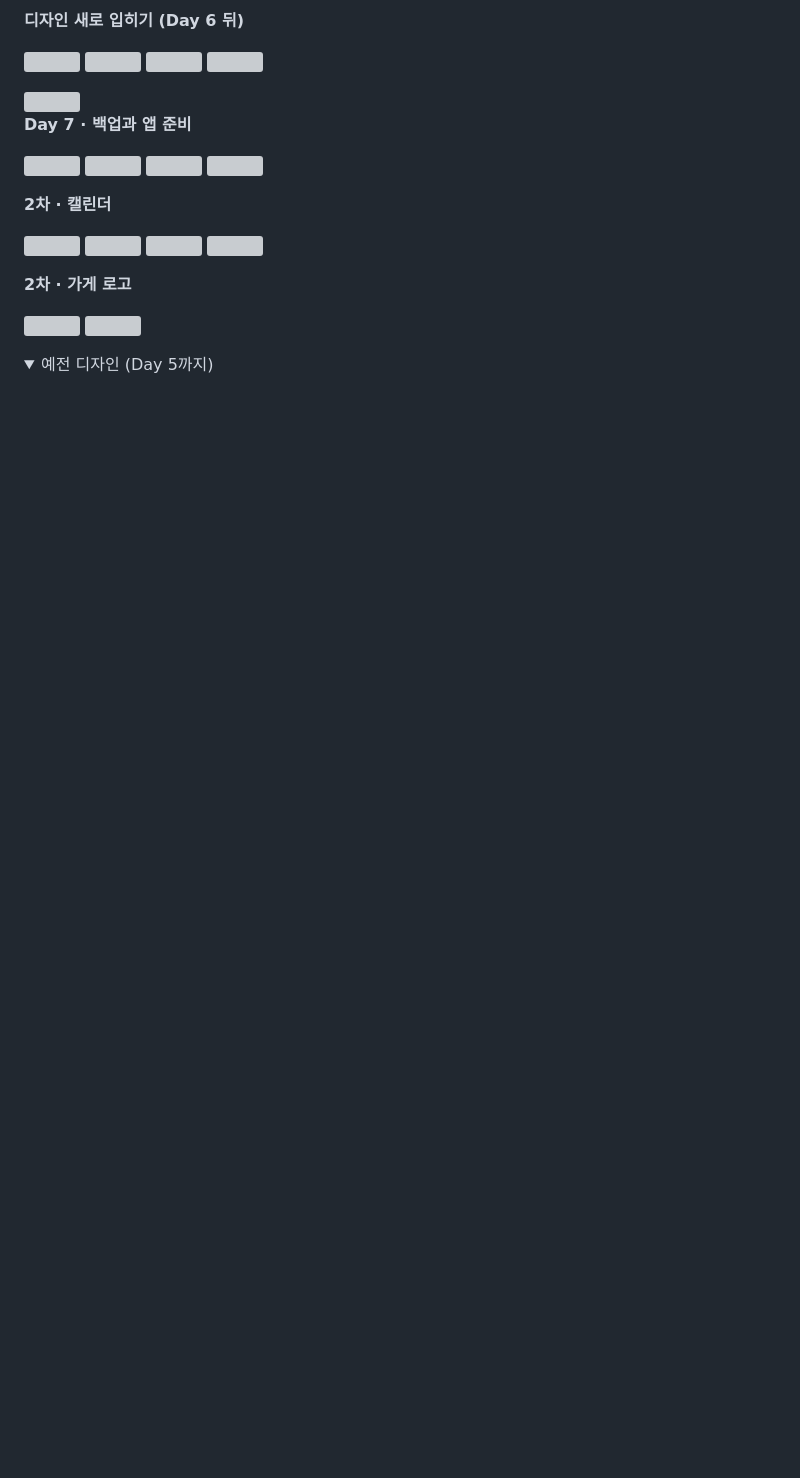
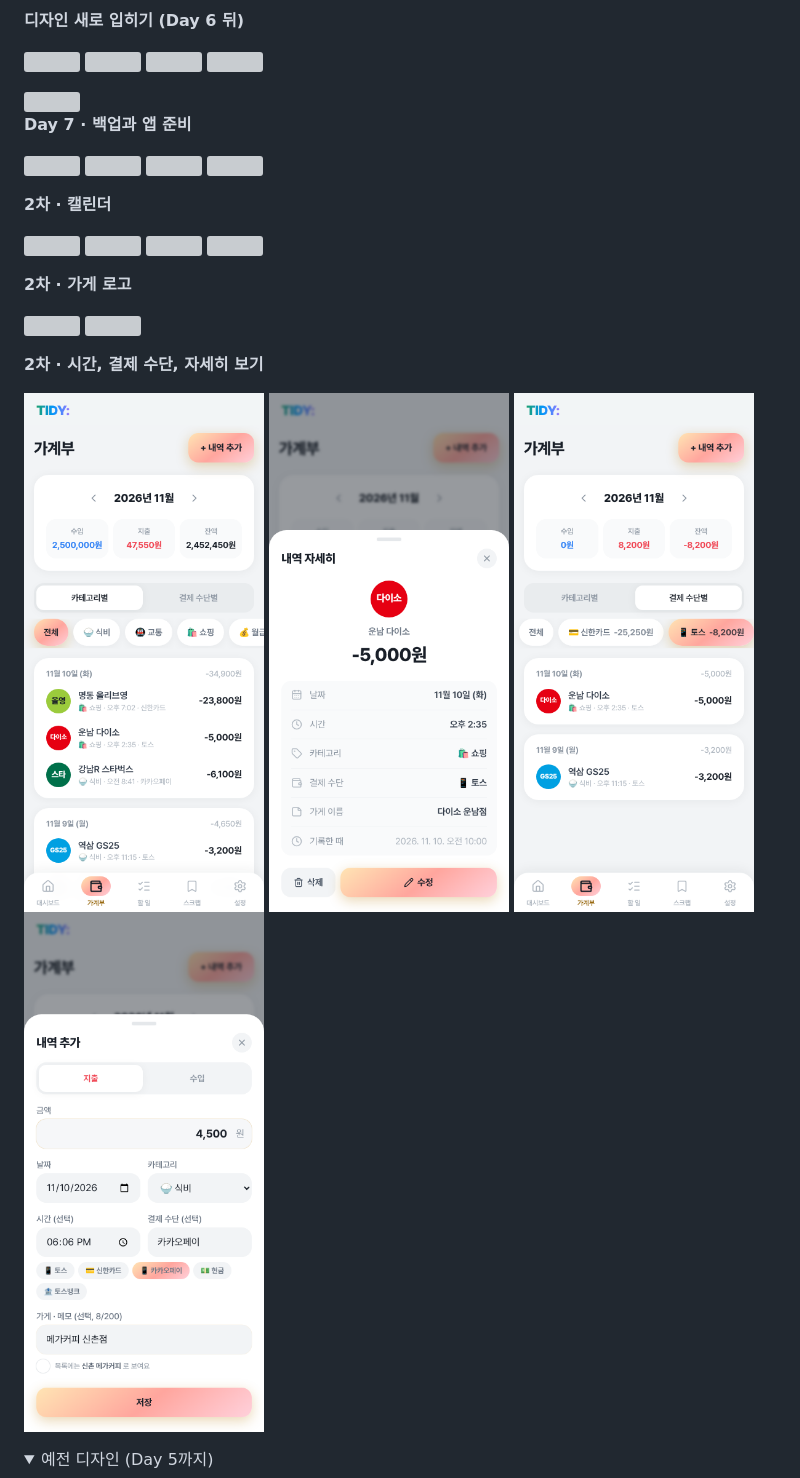
Before and after one commit to kcr522/tidy, a Markdown page: README.md, the part around the change. Drawn GitHub-style; pictures changed too: docs/screenshots/p2-money-account.png (added), docs/screenshots/p2-money-detail.png (added), docs/screenshots/p2-money-form.png (added); folded sections open; blank space fills up the shorter version; grey boxes are pictures that could not be loaded.

```diff
--- a/README.md
+++ b/README.md
@@ -120,6 +120,10 @@
 
 <img src="docs/screenshots/p2-logos-list.png" width="240"> <img src="docs/screenshots/p2-logos-form.png" width="240">
 
+**2차 · 시간, 결제 수단, 자세히 보기**
+
+<img src="docs/screenshots/p2-money-list.png" width="240"> <img src="docs/screenshots/p2-money-detail.png" width="240"> <img src="docs/screenshots/p2-money-account.png" width="240"> <img src="docs/screenshots/p2-money-form.png" width="240">
+
 <details><summary>예전 디자인 (Day 5까지)</summary>
 
 <img src="docs/screenshots/day5-dashboard.png" width="240"> <img src="docs/screenshots/day5-desktop.png" width="420">
```
Also changed, not shown: 11 other files.
